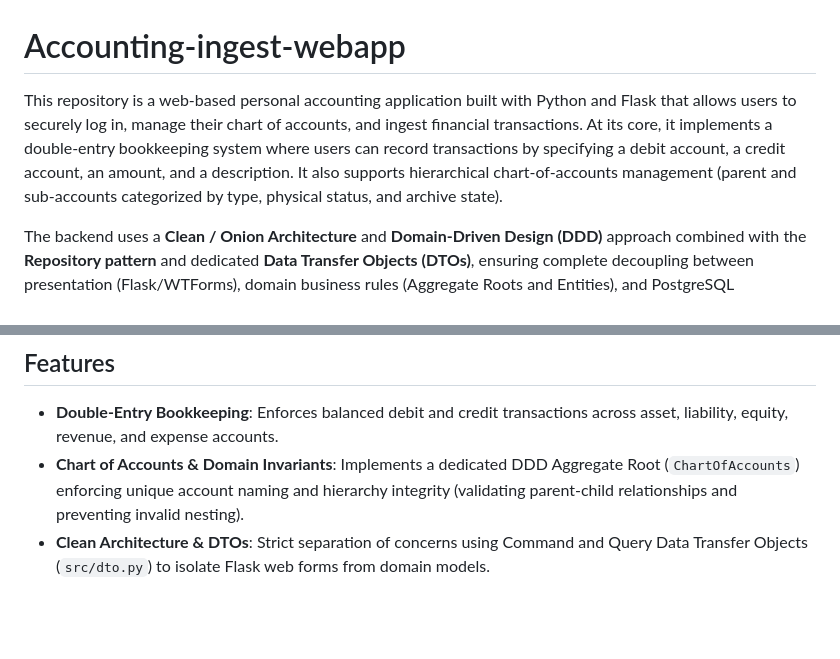
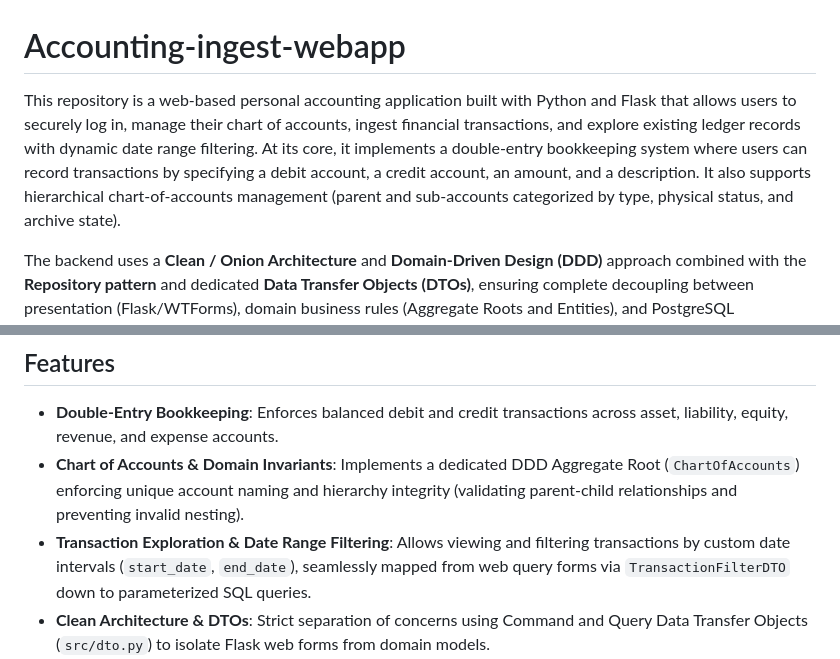
Before and after one commit to antjes88/accounting-ingest-webapp, a Markdown page: README.md, 2 parts joined by grey strips. Rendered like a GitHub page; blank space fills up the shorter version.

Commit message:
Update README to include transaction exploration and date range filtering feature

```diff
--- a/README.md
+++ b/README.md
@@ -1,6 +1,6 @@
 # Accounting-ingest-webapp
 
-This repository is a web-based personal accounting application built with Python and Flask that allows users to securely log in, manage their chart of accounts, and ingest financial transactions. At its core, it implements a double-entry bookkeeping system where users can record transactions by specifying a debit account, a credit account, an amount, and a description. It also supports hierarchical chart-of-accounts management (parent and sub-accounts categorized by type, physical status, and archive state).
+This repository is a web-based personal accounting application built with Python and Flask that allows users to securely log in, manage their chart of accounts, ingest financial transactions, and explore existing ledger records with dynamic date range filtering. At its core, it implements a double-entry bookkeeping system where users can record transactions by specifying a debit account, a credit account, an amount, and a description. It also supports hierarchical chart-of-accounts management (parent and sub-accounts categorized by type, physical status, and archive state).
 
 The backend uses a **Clean / Onion Architecture** and **Domain-Driven Design (DDD)** approach combined with the **Repository pattern** and dedicated **Data Transfer Objects (DTOs)**, ensuring complete decoupling between presentation (Flask/WTForms), domain business rules (Aggregate Roots and Entities), and PostgreSQL persistence infrastructure. Furthermore, the repository is highly structured for continuous integration and deployment, featuring strict static typing, a comprehensive pytest suite for automated testing with Gherkin-style documentation, a Dockerized development container, and GitHub Actions pipelines that handle both testing and Terraform-based infrastructure deployment to Google Cloud Platform.
 
@@ -10,6 +10,7 @@ The Terraform configuration automates the deployment of the Accounting Ingest We
 
 - **Double-Entry Bookkeeping**: Enforces balanced debit and credit transactions across asset, liability, equity, revenue, and expense accounts.
 - **Chart of Accounts & Domain Invariants**: Implements a dedicated DDD Aggregate Root (`ChartOfAccounts`) enforcing unique account naming and hierarchy integrity (validating parent-child relationships and preventing invalid nesting).
+- **Transaction Exploration & Date Range Filtering**: Allows viewing and filtering transactions by custom date intervals (`start_date`, `end_date`), seamlessly mapped from web query forms via `TransactionFilterDTO` down to parameterized SQL queries.
 - **Clean Architecture & DTOs**: Strict separation of concerns using Command and Query Data Transfer Objects (`src/dto.py`) to isolate Flask web forms from domain models.
 - **Comprehensive Testing**: Includes automated unit tests and integration tests with pytest, fixture isolation, Gherkin-style documentation, and test coverage reporting.
 - **Development Environment**: Pre-configured VS Code Dev Containers for consistent local development and debugging.
```
